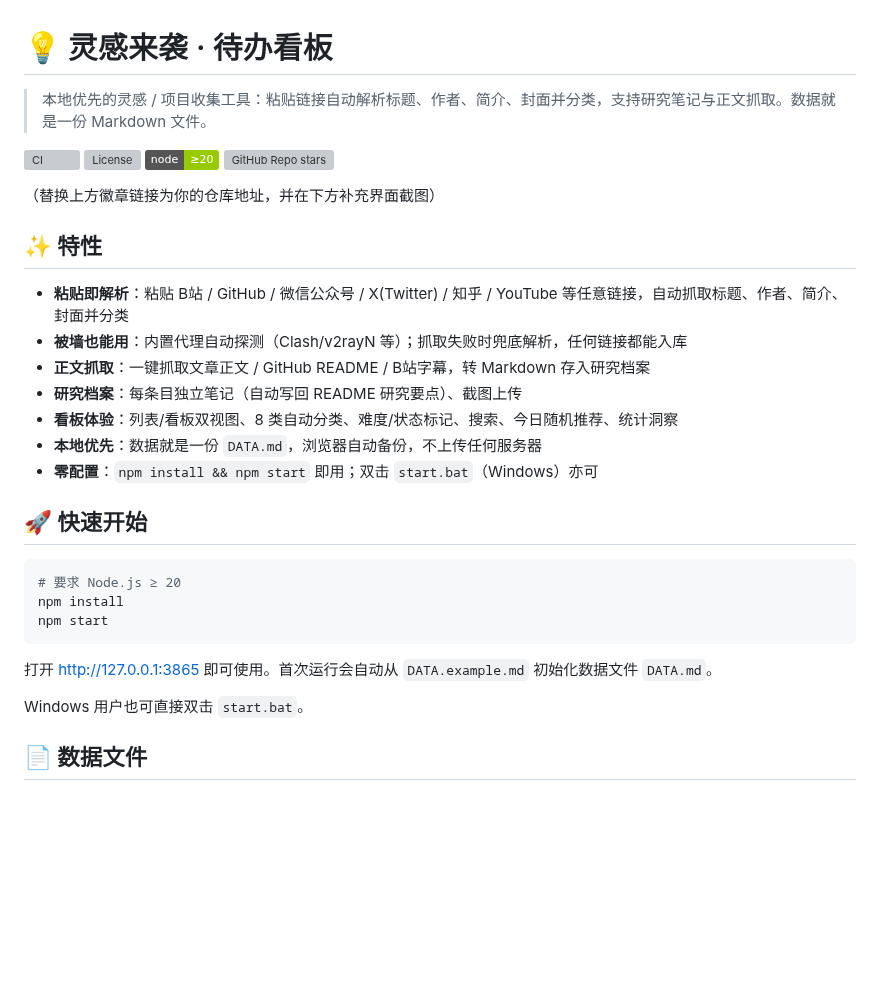
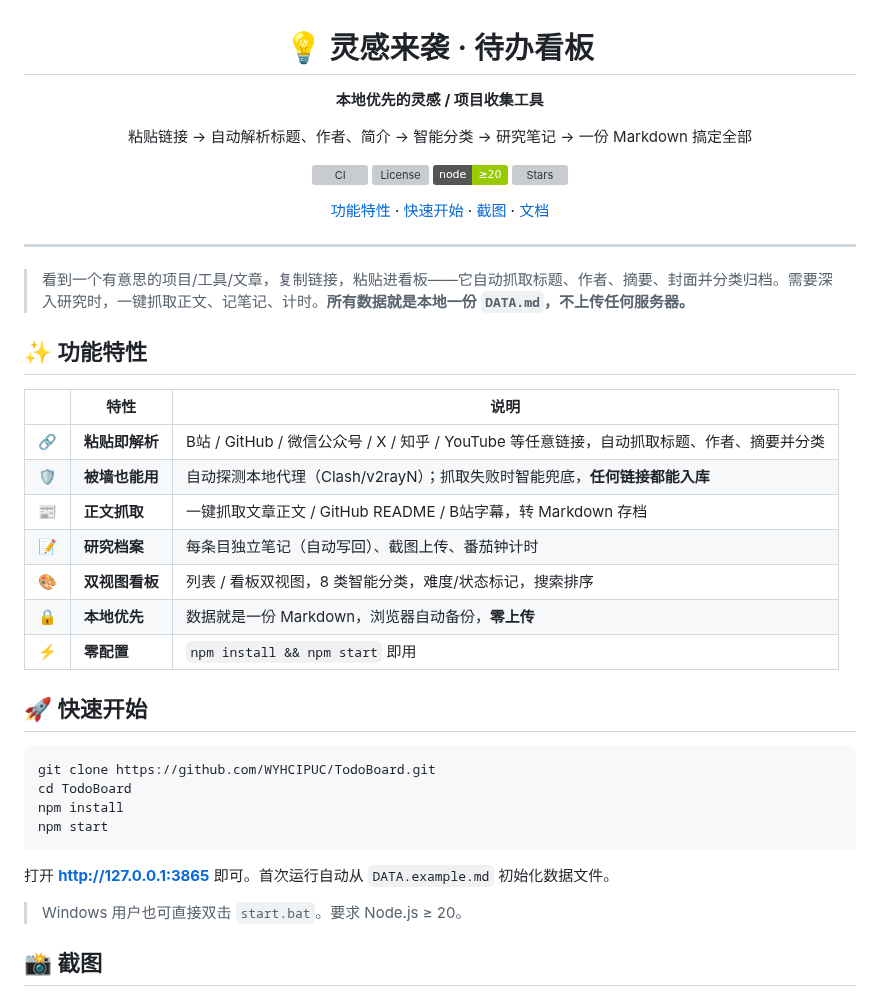
Before and after one commit to WYHCIPUC/TodoBoard, a Markdown page: README.md, the part around one of its changes. Drawn GitHub-style; badges without logos; blank space fills up the shorter version; grey boxes are pictures that could not be loaded.

````diff
--- a/README.md
+++ b/README.md
@@ -1,35 +3,46 @@
 # 💡 灵感来袭 · 待办看板
 
-> 本地优先的灵感 / 项目收集工具：粘贴链接自动解析标题、作者、简介、封面并分类，支持研究笔记与正文抓取。数据就是一份 Markdown 文件。
+**本地优先的灵感 / 项目收集工具**
+
+粘贴链接 → 自动解析标题、作者、简介 → 智能分类 → 研究笔记 → 一份 Markdown 搞定全部
 
 ![CI](https://img.shields.io/github/actions/workflow/status/WYHCIPUC/TodoBoard/ci.yml?branch=main)
 ![License](https://img.shields.io/github/license/WYHCIPUC/TodoBoard)
 ![Node](https://img.shields.io/badge/node-%E2%89%A520-green)
-![GitHub Repo stars](https://img.shields.io/github/stars/WYHCIPUC/TodoBoard?style=social)
+![Stars](https://img.shields.io/github/stars/WYHCIPUC/TodoBoard?style=social)
 
-（替换上方徽章链接为你的仓库地址，并在下方补充界面截图）
+[功能特性](#-功能特性) · [快速开始](#-快速开始) · [截图](#-截图) · [文档](#-文档)
 
-## ✨ 特性
+</div>
 
-- **粘贴即解析**：粘贴 B站 / GitHub / 微信公众号 / X(Twitter) / 知乎 / YouTube 等任意链接，自动抓取标题、作者、简介、封面并分类
-- **被墙也能用**：内置代理自动探测（Clash/v2rayN 等）；抓取失败时兜底解析，任何链接都能入库
-- **正文抓取**：一键抓取文章正文 / GitHub README / B站字幕，转 Markdown 存入研究档案
-- **研究档案**：每条目独立笔记（自动写回 README 研究要点）、截图上传
-- **看板体验**：列表/看板双视图、8 类自动分类、难度/状态标记、搜索、今日随机推荐、统计洞察
-- **本地优先**：数据就是一份 `DATA.md`，浏览器自动备份，不上传任何服务器
-- **零配置**：`npm install && npm start` 即用；双击 `start.bat`（Windows）亦可
+---
+
+> 看到一个有意思的项目/工具/文章，复制链接，粘贴进看板——它自动抓取标题、作者、摘要、封面并分类归档。需要深入研究时，一键抓取正文、记笔记、计时。**所有数据就是本地一份 `DATA.md`，不上传任何服务器。**
+
+## ✨ 功能特性
+
+| | 特性 | 说明 |
+|---|---|---|
+| 🔗 | **粘贴即解析** | B站 / GitHub / 微信公众号 / X / 知乎 / YouTube 等任意链接，自动抓取标题、作者、摘要并分类 |
+| 🛡️ | **被墙也能用** | 自动探测本地代理（Clash/v2rayN）；抓取失败时智能兜底，**任何链接都能入库** |
+| 📰 | **正文抓取** | 一键抓取文章正文 / GitHub README / B站字幕，转 Markdown 存档 |
+| 📝 | **研究档案** | 每条目独立笔记（自动写回）、截图上传、番茄钟计时 |
+| 🎨 | **双视图看板** | 列表 / 看板双视图，8 类智能分类，难度/状态标记，搜索排序 |
+| 🔒 | **本地优先** | 数据就是一份 Markdown，浏览器自动备份，**零上传** |
+| ⚡ | **零配置** | `npm install && npm start` 即用 |
 
 ## 🚀 快速开始
 
 ```bash
-# 要求 Node.js ≥ 20
+git clone https://github.com/WYHCIPUC/TodoBoard.git
+cd TodoBoard
 npm install
 npm start
 ```
 
-打开 http://127.0.0.1:3865 即可使用。首次运行会自动从 `DATA.example.md` 初始化数据文件 `DATA.md`。
+打开 **http://127.0.0.1:3865** 即可。首次运行自动从 `DATA.example.md` 初始化数据文件。
 
-Windows 用户也可直接双击 `start.bat`。
+> Windows 用户也可直接双击 `start.bat`。要求 Node.js ≥ 20。
 
-## 📄 数据文件
+## 📸 截图
 
````
Also changed, not shown: other parts of README.md (+52 -33 lines), DATA.example.md (+64 -20 lines), docs/screenshot-board.png (added), docs/screenshot-list.png (added).
